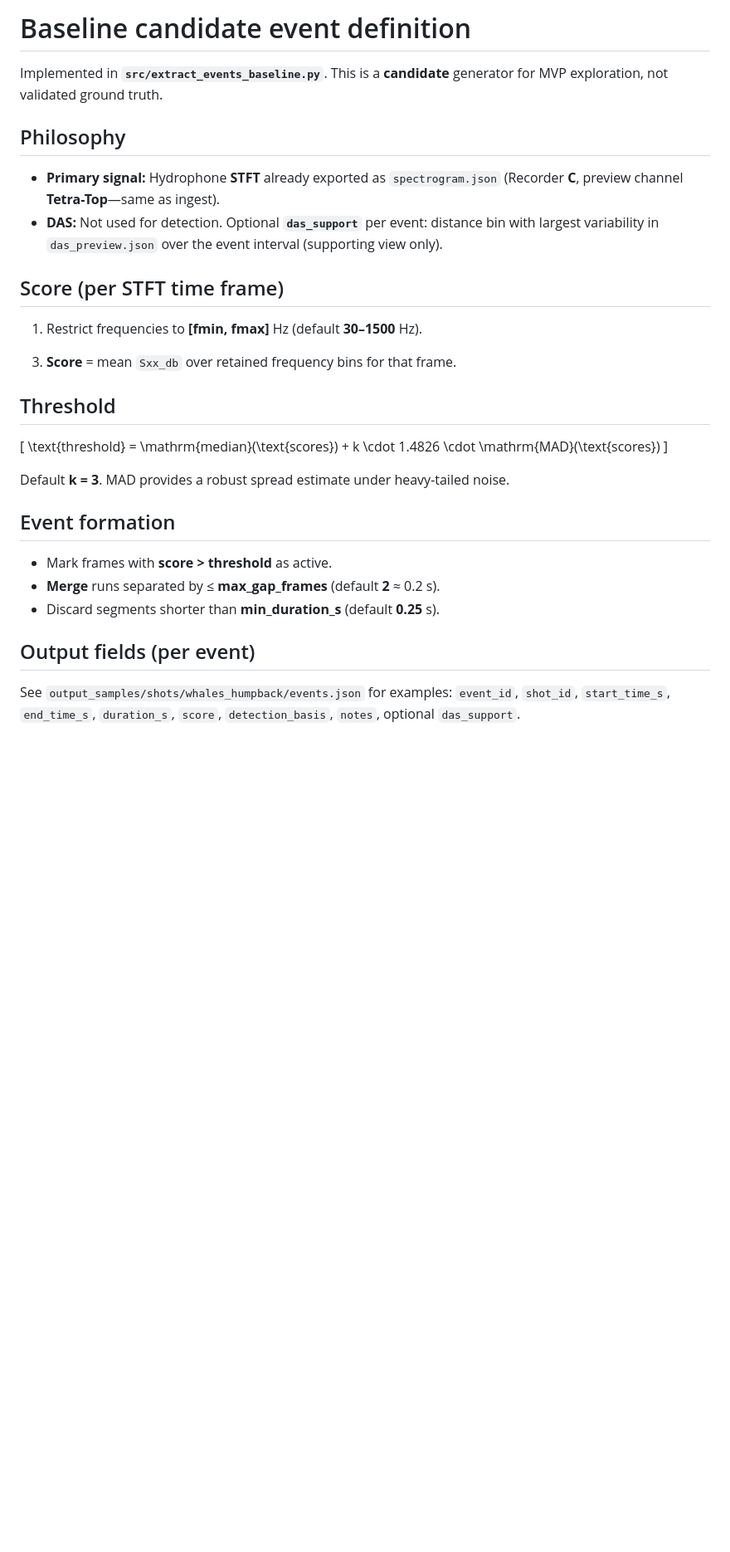
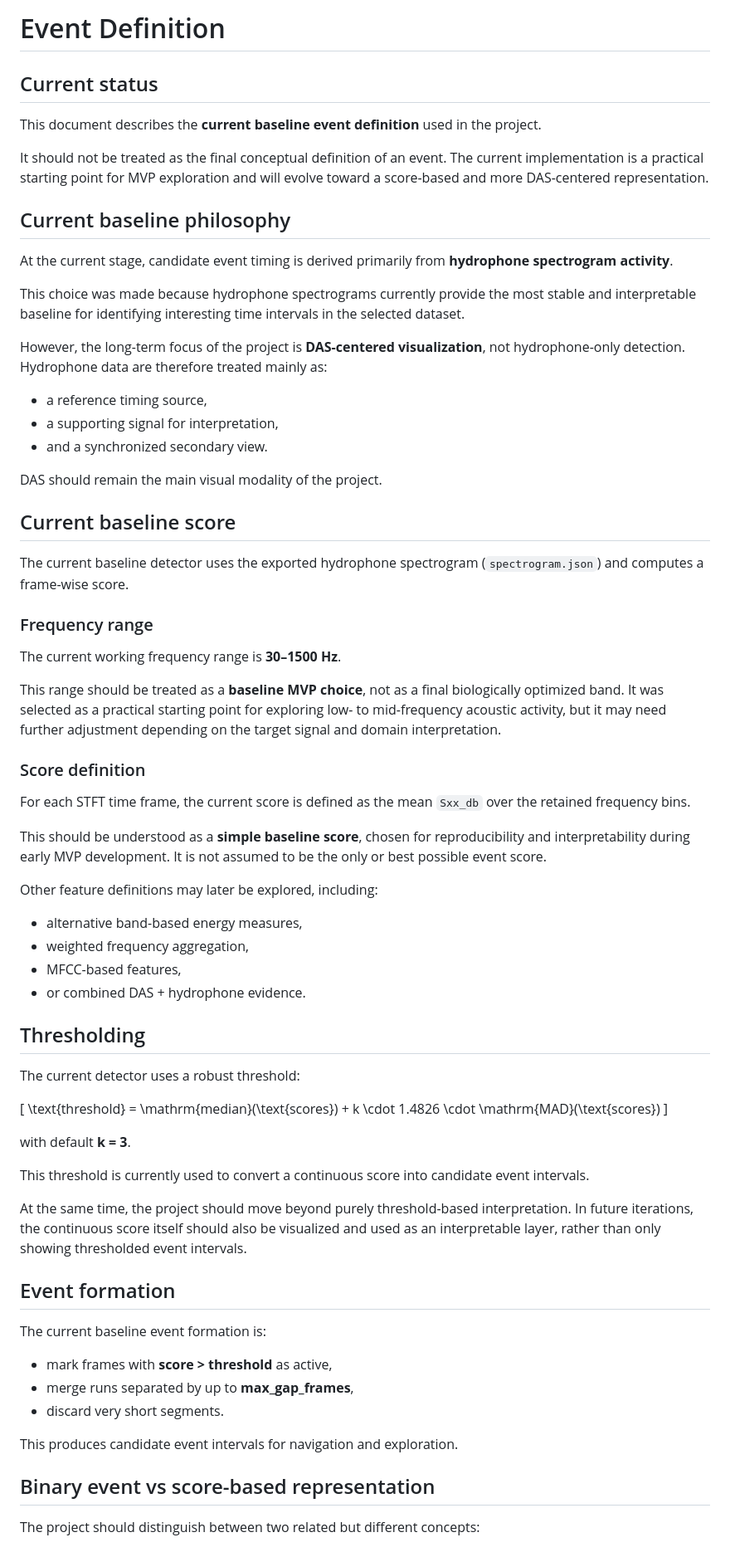
Before and after one commit to prodbymedea/multiscale-underwater-acoustic-event-analysis, a Markdown page: docs/event_definition.md, the part around one of its changes. Shown at 83% size. GitHub-like rendering; blank space fills up the shorter version.

Commit message:
Update event definition based on supervisor feedback

```diff
--- a/docs/event_definition.md
+++ b/docs/event_definition.md
@@ -1,36 +1,63 @@
-# Baseline candidate event definition
+# Event Definition
 
-Implemented in **`src/extract_events_baseline.py`**. This is a **candidate** generator for MVP exploration, not validated ground truth.
+## Current status
+This document describes the **current baseline event definition** used in the project.
 
-## Philosophy
+It should not be treated as the final conceptual definition of an event. The current implementation is a practical starting point for MVP exploration and will evolve toward a score-based and more DAS-centered representation.
 
-- **Primary signal:** Hydrophone **STFT** already exported as `spectrogram.json` (Recorder **C**, preview channel **Tetra-Top**—same as ingest).
-- **DAS:** Not used for detection. Optional **`das_support`** per event: distance bin with largest variability in `das_preview.json` over the event interval (supporting view only).
+## Current baseline philosophy
+At the current stage, candidate event timing is derived primarily from **hydrophone spectrogram activity**.
 
-<!-- I suggest that we actually use both hydrophone and DAS data for detection of whales. Event detected on hydrophone may be or may be not detected on the DAS channels.  -->
+This choice was made because hydrophone spectrograms currently provide the most stable and interpretable baseline for identifying interesting time intervals in the selected dataset.
 
-## Score (per STFT time frame)
+However, the long-term focus of the project is **DAS-centered visualization**, not hydrophone-only detection. Hydrophone data are therefore treated mainly as:
+- a reference timing source,
+- a supporting signal for interpretation,
+- and a synchronized secondary view.
 
-1. Restrict frequencies to **[fmin, fmax]** Hz (default **30–1500** Hz).
-<!-- why this range? Humpback whales produce a wide range of sounds, generally vocalizing between 40 Hz and 6 kHz, though some sounds can extend beyond 24 kHz.  listen to their songs: https://dosits.org/galleries/audio-gallery/marine-mammals/baleen-whales/humpback-whale/?vimeography_gallery=12&vimeography_video=226917123 -->
-3. **Score** = mean `Sxx_db` over retained frequency bins for that frame.
- <!-- why this score?  -->
+DAS should remain the main visual modality of the project.
 
-## Threshold
+## Current baseline score
+The current baseline detector uses the exported hydrophone spectrogram (`spectrogram.json`) and computes a frame-wise score.
+
+### Frequency range
+The current working frequency range is **30–1500 Hz**.
+
+This range should be treated as a **baseline MVP choice**, not as a final biologically optimized band. It was selected as a practical starting point for exploring low- to mid-frequency acoustic activity, but it may need further adjustment depending on the target signal and domain interpretation.
+
+### Score definition
+For each STFT time frame, the current score is defined as the mean `Sxx_db` over the retained frequency bins.
+
+This should be understood as a **simple baseline score**, chosen for reproducibility and interpretability during early MVP development. It is not assumed to be the only or best possible event score.
+
+Other feature definitions may later be explored, including:
+- alternative band-based energy measures,
+- weighted frequency aggregation,
+- MFCC-based features,
+- or combined DAS + hydrophone evidence.
+
+## Thresholding
+The current detector uses a robust threshold:
 
 \[
 \text{threshold} = \mathrm{median}(\text{scores}) + k \cdot 1.4826 \cdot \mathrm{MAD}(\text{scores})
 \]
 
-Default **k = 3**. MAD provides a robust spread estimate under heavy-tailed noise.
-<!-- discussion needed, there can be better score/threshold pairs even on hydrophone data   -->
+with default **k = 3**.
+
+This threshold is currently used to convert a continuous score into candidate event intervals.
+
+At the same time, the project should move beyond purely threshold-based interpretation. In future iterations, the continuous score itself should also be visualized and used as an interpretable layer, rather than only showing thresholded event intervals.
+
 ## Event formation
+The current baseline event formation is:
 
-- Mark frames with **score > threshold** as active.
-- **Merge** runs separated by ≤ **max_gap_frames** (default **2** ≈ 0.2 s).
-- Discard segments shorter than **min_duration_s** (default **0.25** s).
+- mark frames with **score > threshold** as active,
+- merge runs separated by up to **max_gap_frames**,
+- discard very short segments.
 
-## Output fields (per event)
+This produces candidate event intervals for navigation and exploration.
 
-See `output_samples/shots/whales_humpback/events.json` for examples: `event_id`, `shot_id`, `start_time_s`, `end_time_s`, `duration_s`, `score`, `detection_basis`, `notes`, optional `das_support`.
+## Binary event vs score-based representation
+The project should distinguish between two related but different concepts:
 
```
Also changed, not shown: other parts of docs/event_definition.md (+128 -19 lines).
